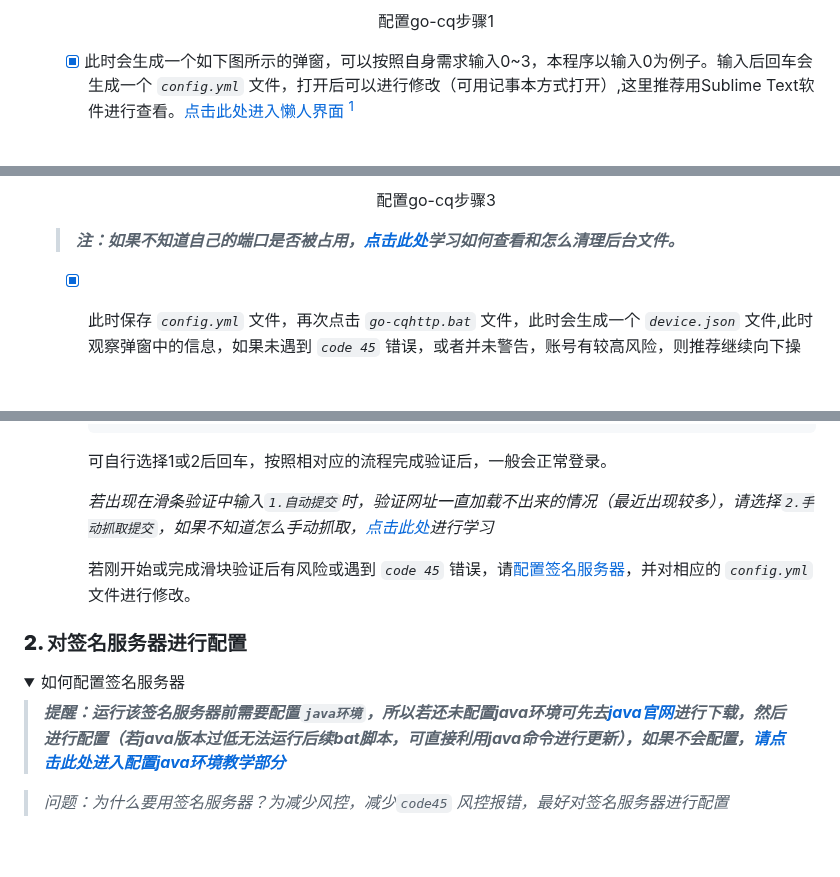
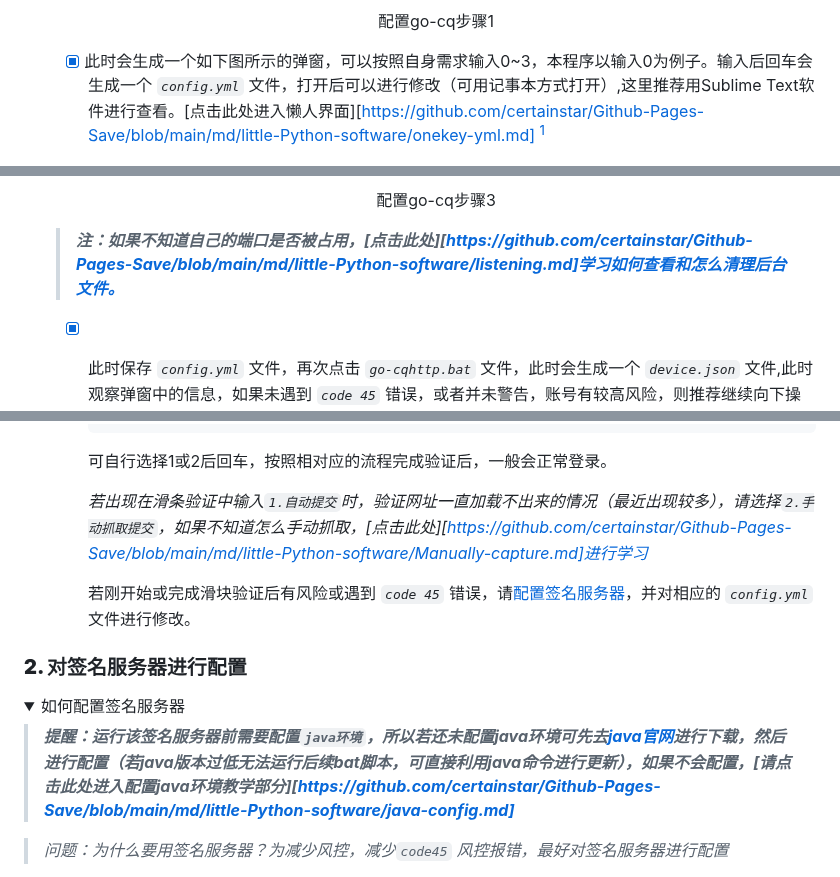
Before and after one commit to certainstar/QQAutoResponder, a Markdown page: README.md, 3 parts joined by grey strips. Drawn GitHub-style; folded sections open; blank space fills up the shorter version.

Commit message:
修改README文件

````diff
--- a/README.md
+++ b/README.md
@@ -53,7 +53,7 @@ _脚本程序为Python语言编写,可在仓库中找到[各个版本的Python
         </p>
       </p>
 
-      - [x] 此时会生成一个如下图所示的弹窗，可以按照自身需求输入0~3，本程序以输入0为例子。输入后回车会生成一个 _`config.yml`_ 文件，打开后可以进行修改（可用记事本方式打开）,这里推荐用Sublime Text软件进行查看。[点击此处进入懒人界面][1] [^1]
+      - [x] 此时会生成一个如下图所示的弹窗，可以按照自身需求输入0~3，本程序以输入0为例子。输入后回车会生成一个 _`config.yml`_ 文件，打开后可以进行修改（可用记事本方式打开）,这里推荐用Sublime Text软件进行查看。[点击此处进入懒人界面][https://github.com/certainstar/Github-Pages-Save/blob/main/md/little-Python-software/onekey-yml.md] [^1]
 
       [^1]:进入懒人界面可直接复制完整版的 _`config.yml`_ 文件。
 
@@ -103,7 +103,7 @@ _脚本程序为Python语言编写,可在仓库中找到[各个版本的Python
         </p>
       </p>
 
-      > ___注：如果不知道自己的端口是否被占用，[点击此处][1]学习如何查看和怎么清理后台文件。___
+      > ___注：如果不知道自己的端口是否被占用，[点击此处][https://github.com/certainstar/Github-Pages-Save/blob/main/md/little-Python-software/listening.md]学习如何查看和怎么清理后台文件。___
 
       - [x] 此时保存 _`config.yml`_ 文件，再次点击 _`go-cqhttp.bat`_ 文件，此时会生成一个 _`device.json`_ 文件,此时观察弹窗中的信息，如果未遇到 _`code 45`_ 错误，或者并未警告，账号有较高风险，则推荐继续向下操作。
         <div id="nowarning">
@@ -124,7 +124,7 @@ _脚本程序为Python语言编写,可在仓库中找到[各个版本的Python
           ```
           可自行选择1或2后回车，按照相对应的流程完成验证后，一般会正常登录。
 
-          _若出现在滑条验证中输入`1.自动提交`时，验证网址一直加载不出来的情况（最近出现较多），请选择`2.手动抓取提交`，如果不知道怎么手动抓取，[点击此处][1]进行学习_
+          _若出现在滑条验证中输入`1.自动提交`时，验证网址一直加载不出来的情况（最近出现较多），请选择`2.手动抓取提交`，如果不知道怎么手动抓取，[点击此处][https://github.com/certainstar/Github-Pages-Save/blob/main/md/little-Python-software/Manually-capture.md]进行学习_
 
           若刚开始或完成滑块验证后有风险或遇到 _`code 45`_ 错误，请<a href="#qsign">配置签名服务器</a>，并对相应的 _`config.yml`_ 文件进行修改。
         </div>
@@ -135,9 +135,8 @@ _脚本程序为Python语言编写,可在仓库中找到[各个版本的Python
 <details>
 <summary id="qsign">如何配置签名服务器</summary>
 
-> ___提醒：运行该签名服务器前需要配置`java环境`，所以若还未配置java环境可先去[java官网](https://www.java.com/)进行下载，然后进行配置（若java版本过低无法运行后续bat脚本，可直接利用java命令进行更新），如果不会配置，[请点击此处进入配置java环境教学部分][1]___
+> ___提醒：运行该签名服务器前需要配置`java环境`，所以若还未配置java环境可先去[java官网](https://www.java.com/)进行下载，然后进行配置（若java版本过低无法运行后续bat脚本，可直接利用java命令进行更新），如果不会配置，[请点击此处进入配置java环境教学部分][https://github.com/certainstar/Github-Pages-Save/blob/main/md/little-Python-software/java-config.md]___
 
-[1]:https://certainstar.github.io/Github-Pages-Save/html/working.html
 > _问题：为什么要用签名服务器？为减少风控，减少`code45`  风控报错，最好对签名服务器进行配置_
 
   - 可进入[fuqiuluo大佬的签名服务器项目](https://github.com/fuqiuluo/unidbg-fetch-qsign)，并进行部署。或者更快捷的参考[rhwong大佬的一键部署项目](https://github.com/rhwong/unidbg-fetch-qsign-onekey)，并进行部署。
````
Also changed, not shown: other parts of README.md (+2 -2 lines).
